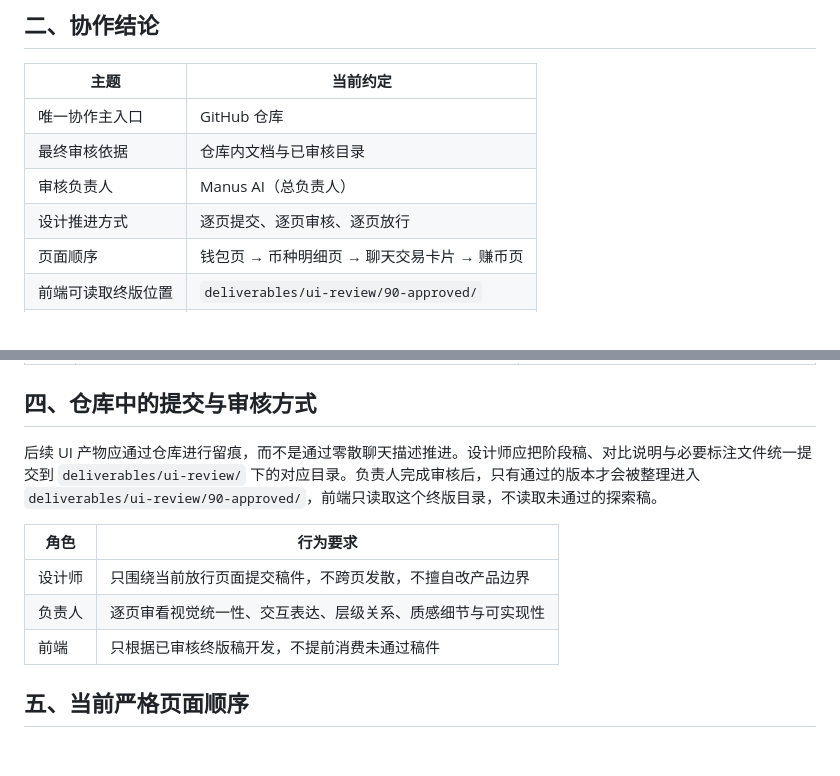
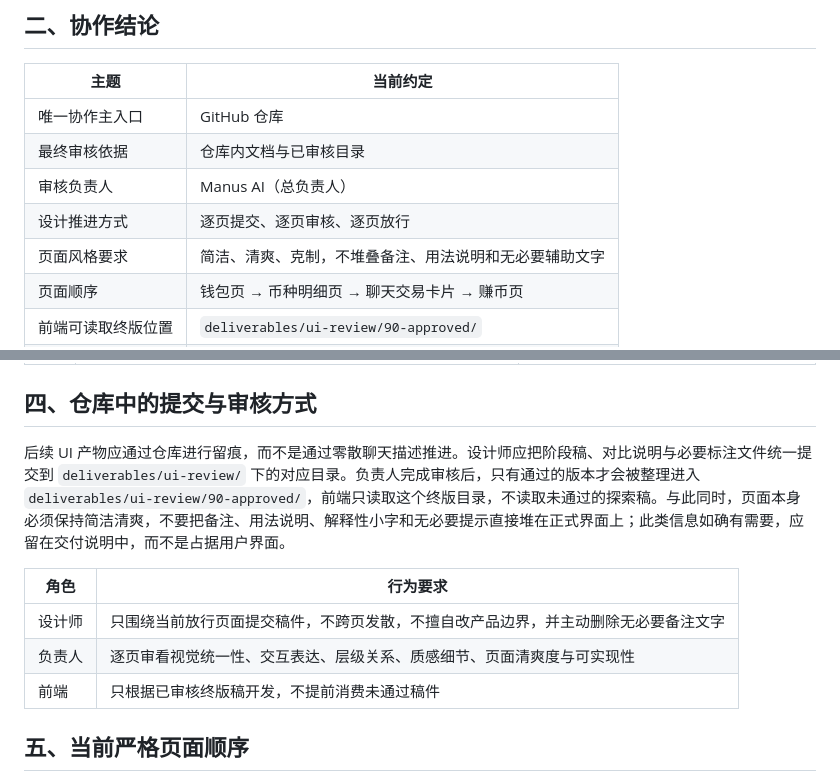
Before and after one commit to okx-wallet-H/dolphin-community-app, a Markdown page: UI-COLLAB-README.md, 2 parts joined by grey strips. GitHub-like rendering; blank space fills up the shorter version.

```diff
--- a/UI-COLLAB-README.md
+++ b/UI-COLLAB-README.md
@@ -17,6 +17,7 @@
 | 最终审核依据 | 仓库内文档与已审核目录 |
 | 审核负责人 | Manus AI（总负责人） |
 | 设计推进方式 | 逐页提交、逐页审核、逐页放行 |
+| 页面风格要求 | 简洁、清爽、克制，不堆叠备注、用法说明和无必要辅助文字 |
 | 页面顺序 | 钱包页 → 币种明细页 → 聊天交易卡片 → 赚币页 |
 | 前端可读取终版位置 | `deliverables/ui-review/90-approved/` |
 | 设计师提交位置 | `deliverables/ui-review/` 下对应批次目录 |
@@ -37,12 +38,12 @@
 
 ## 四、仓库中的提交与审核方式
 
-后续 UI 产物应通过仓库进行留痕，而不是通过零散聊天描述推进。设计师应把阶段稿、对比说明与必要标注文件统一提交到 `deliverables/ui-review/` 下的对应目录。负责人完成审核后，只有通过的版本才会被整理进入 `deliverables/ui-review/90-approved/`，前端只读取这个终版目录，不读取未通过的探索稿。
+后续 UI 产物应通过仓库进行留痕，而不是通过零散聊天描述推进。设计师应把阶段稿、对比说明与必要标注文件统一提交到 `deliverables/ui-review/` 下的对应目录。负责人完成审核后，只有通过的版本才会被整理进入 `deliverables/ui-review/90-approved/`，前端只读取这个终版目录，不读取未通过的探索稿。与此同时，页面本身必须保持简洁清爽，不要把备注、用法说明、解释性小字和无必要提示直接堆在正式界面上；此类信息如确有需要，应留在交付说明中，而不是占据用户界面。
 
 | 角色 | 行为要求 |
 |---|---|
-| 设计师 | 只围绕当前放行页面提交稿件，不跨页发散，不擅自改产品边界 |
-| 负责人 | 逐页审看视觉统一性、交互表达、层级关系、质感细节与可实现性 |
+| 设计师 | 只围绕当前放行页面提交稿件，不跨页发散，不擅自改产品边界，并主动删除无必要备注文字 |
+| 负责人 | 逐页审看视觉统一性、交互表达、层级关系、质感细节、页面清爽度与可实现性 |
 | 前端 | 只根据已审核终版稿开发，不提前消费未通过稿件 |
 
 ## 五、当前严格页面顺序
```
Also changed, not shown: deliverables/dolphin-community-app-ui-review-brief-20260418.md (+4 -2 lines).
